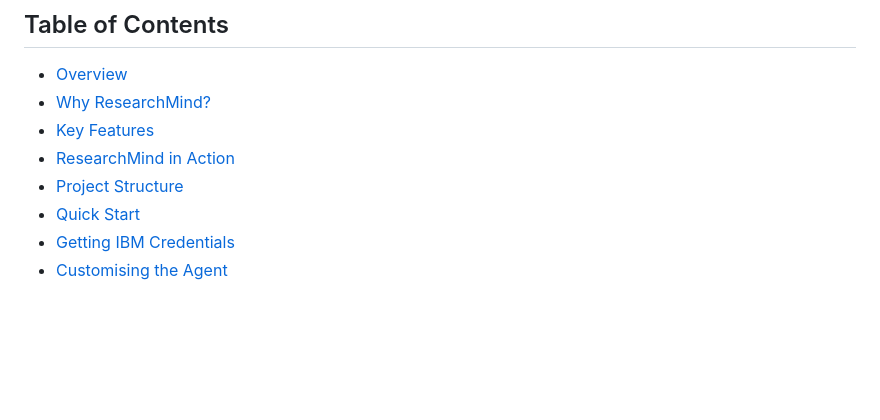
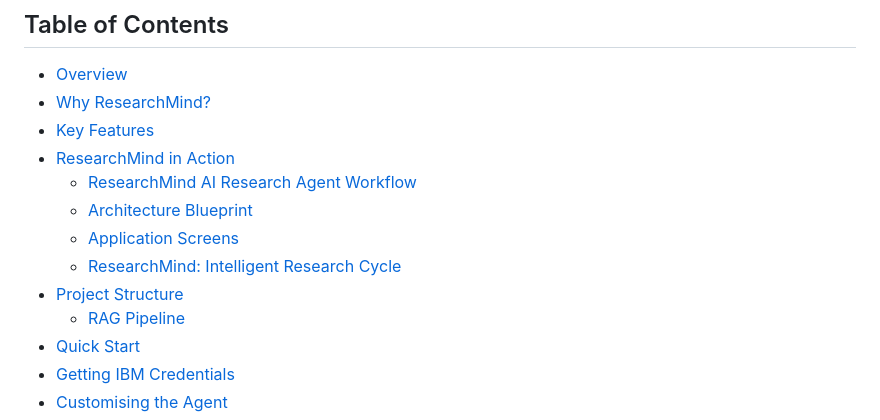
Before and after one commit to JeeniaBasu/research-agent, a Markdown page: README.md, the part around the change. GitHub-like rendering; blank space fills up the shorter version.

```diff
--- a/README.md
+++ b/README.md
@@ -23,7 +23,12 @@ An AI-powered research assistant built with **IBM Granite**, **IBM watsonx.ai**,
 - [Why ResearchMind?](#why-researchmind)
 - [Key Features](#key-features)
 - [ResearchMind in Action](#-researchmind-in-action)
+  - [ResearchMind AI Research Agent Workflow](#researchmind-ai-research-agent-workflow)
+  - [Architecture Blueprint](#architecture-blueprint)
+  - [Application Screens](#application-screens)
+  - [ResearchMind: Intelligent Research Cycle](#researchmind-intelligent-research-cycle)
 - [Project Structure](#project-structure)
+  - [RAG Pipeline](#rag-pipeline)
 - [Quick Start](#quick-start)
 - [Getting IBM Credentials](#getting-ibm-credentials)
 - [Customising the Agent](#customising-the-agent)
```
